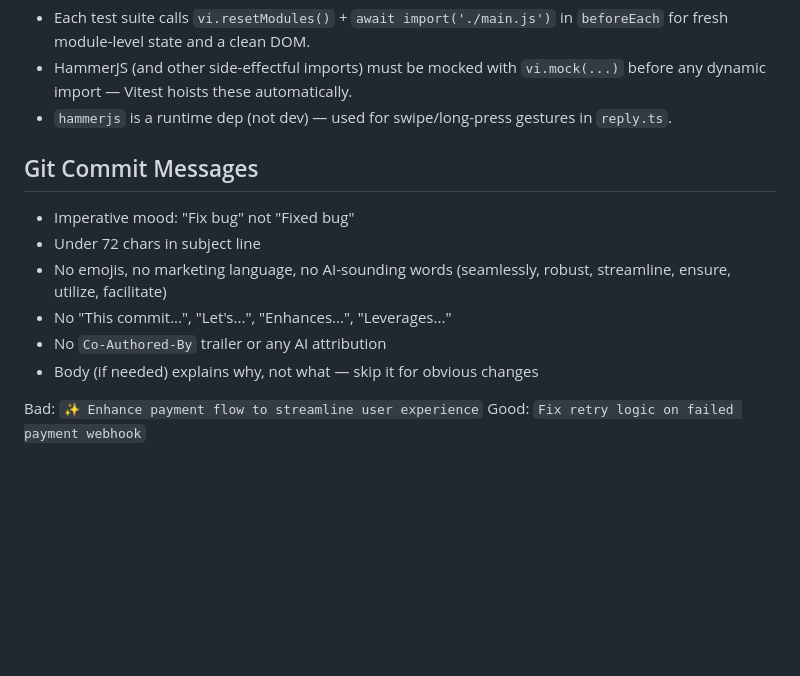
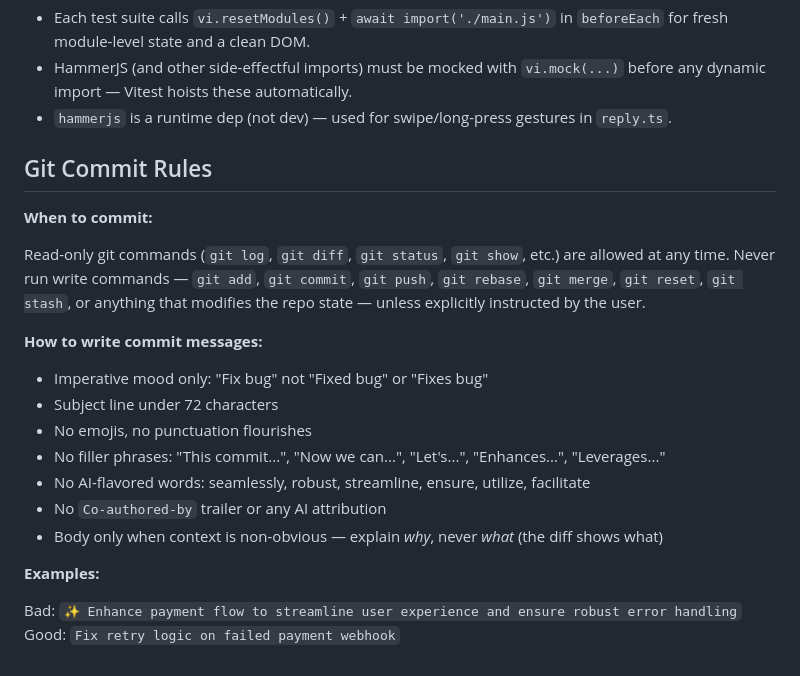
Before and after one commit to putchi/career_conversation, a Markdown page: CLAUDE.md, the part around the change. GitHub-like rendering; blank space fills up the shorter version.

Commit message:
Expand git commit rules in CLAUDE.md
Add explicit guard against unsolicited write commands and tighten
the commit message style rules.

```diff
--- a/CLAUDE.md
+++ b/CLAUDE.md
@@ -63,14 +63,23 @@ Deployment: `ME_DIR=/etc/secrets` (Render Secret Files mount path)
 - HammerJS (and other side-effectful imports) must be mocked with `vi.mock(...)` before any dynamic import — Vitest hoists these automatically.
 - `hammerjs` is a runtime dep (not dev) — used for swipe/long-press gestures in `reply.ts`.
 
-## Git Commit Messages
+## Git Commit Rules
 
-- Imperative mood: "Fix bug" not "Fixed bug"
-- Under 72 chars in subject line
-- No emojis, no marketing language, no AI-sounding words (seamlessly, robust, streamline, ensure, utilize, facilitate)
-- No "This commit...", "Let's...", "Enhances...", "Leverages..."
-- No `Co-Authored-By` trailer or any AI attribution
-- Body (if needed) explains why, not what — skip it for obvious changes
+**When to commit:**
 
-Bad: `✨ Enhance payment flow to streamline user experience`
+Read-only git commands (`git log`, `git diff`, `git status`, `git show`, etc.) are allowed at any time. Never run write commands — `git add`, `git commit`, `git push`, `git rebase`, `git merge`, `git reset`, `git stash`, or anything that modifies the repo state — unless explicitly instructed by the user.
+
+**How to write commit messages:**
+
+- Imperative mood only: "Fix bug" not "Fixed bug" or "Fixes bug"
+- Subject line under 72 characters
+- No emojis, no punctuation flourishes
+- No filler phrases: "This commit...", "Now we can...", "Let's...", "Enhances...", "Leverages..."
+- No AI-flavored words: seamlessly, robust, streamline, ensure, utilize, facilitate
+- No `Co-authored-by` trailer or any AI attribution
+- Body only when context is non-obvious — explain *why*, never *what* (the diff shows what)
+
+**Examples:**
+
+Bad: `✨ Enhance payment flow to streamline user experience and ensure robust error handling`
 Good: `Fix retry logic on failed payment webhook`
```
